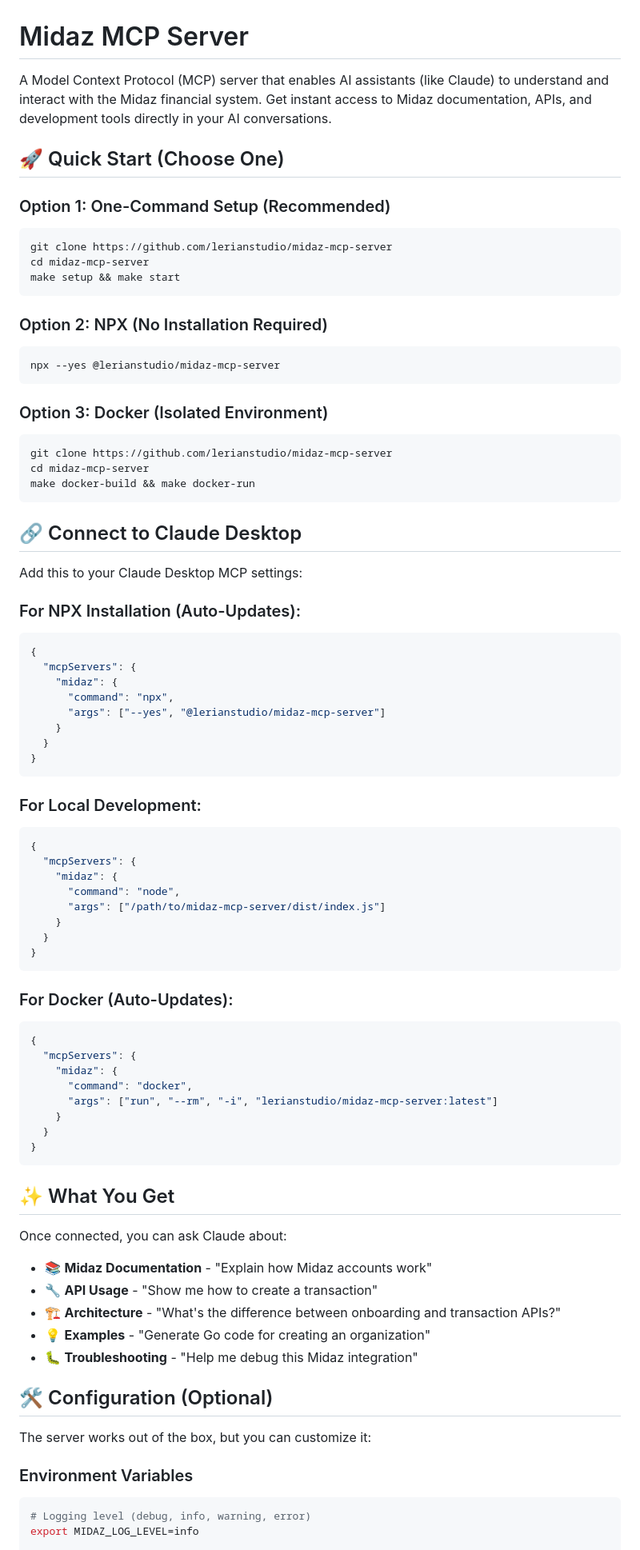
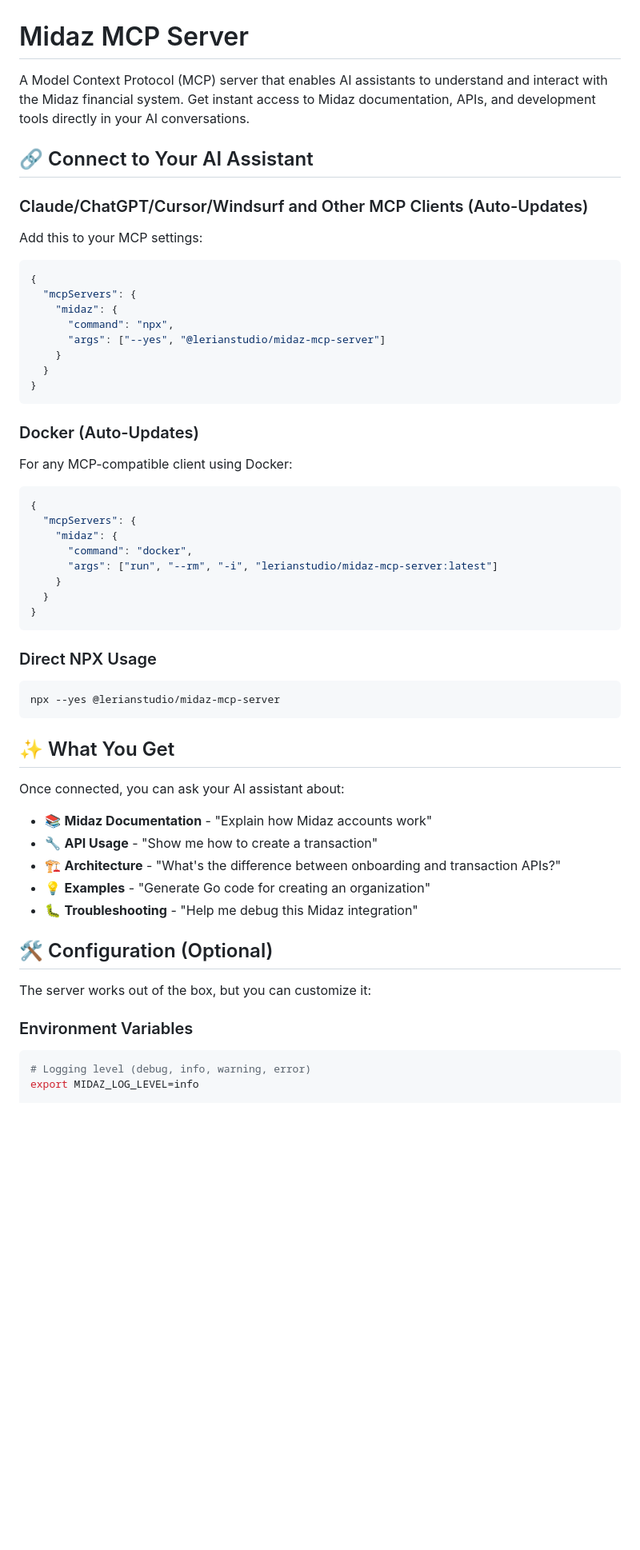
Before and after one commit to LerianStudio/midaz-mcp-server, a Markdown page: README.md, the part around the change printed below. Shown: that part at 80% size. Rendered like a GitHub page; blank space fills up the shorter version.

````diff
--- a/README.md
+++ b/README.md
@@ -1,33 +1,13 @@
 # Midaz MCP Server
 
-A Model Context Protocol (MCP) server that enables AI assistants (like Claude) to understand and interact with the Midaz financial system. Get instant access to Midaz documentation, APIs, and development tools directly in your AI conversations.
+A Model Context Protocol (MCP) server that enables AI assistants to understand and interact with the Midaz financial system. Get instant access to Midaz documentation, APIs, and development tools directly in your AI conversations.
 
-## 🚀 Quick Start (Choose One)
+## 🔗 Connect to Your AI Assistant
 
-### Option 1: One-Command Setup (Recommended)
-```bash
-git clone https://github.com/lerianstudio/midaz-mcp-server
-cd midaz-mcp-server
-make setup && make start
-```
+### Claude/ChatGPT/Cursor/Windsurf and Other MCP Clients (Auto-Updates)
 
-### Option 2: NPX (No Installation Required)
-```bash
-npx --yes @lerianstudio/midaz-mcp-server
-```
+Add this to your MCP settings:
 
-### Option 3: Docker (Isolated Environment)
-```bash
-git clone https://github.com/lerianstudio/midaz-mcp-server
-cd midaz-mcp-server
-make docker-build && make docker-run
-```
-
-## 🔗 Connect to Claude Desktop
-
-Add this to your Claude Desktop MCP settings:
-
-### For NPX Installation (Auto-Updates):
 ```json
 {
   "mcpServers": {
@@ -39,19 +19,10 @@ Add this to your Claude Desktop MCP settings:
 }
 ```
 
-### For Local Development:
-```json
-{
-  "mcpServers": {
-    "midaz": {
-      "command": "node",
-      "args": ["/path/to/midaz-mcp-server/dist/index.js"]
-    }
-  }
-}
-```
+### Docker (Auto-Updates)
 
-### For Docker (Auto-Updates):
+For any MCP-compatible client using Docker:
+
 ```json
 {
   "mcpServers": {
@@ -63,9 +34,15 @@ Add this to your Claude Desktop MCP settings:
 }
 ```
 
+### Direct NPX Usage
+
+```bash
+npx --yes @lerianstudio/midaz-mcp-server
+```
+
 ## ✨ What You Get
 
-Once connected, you can ask Claude about:
+Once connected, you can ask your AI assistant about:
 
 - 📚 **Midaz Documentation** - "Explain how Midaz accounts work"
 - 🔧 **API Usage** - "Show me how to create a transaction"
@@ -78,6 +55,7 @@ Once connected, you can ask Claude about:
 The server works out of the box, but you can customize it:
 
 ### Environment Variables
+
 ```bash
 # Logging level (debug, info, warning, error)
 export MIDAZ_LOG_LEVEL=info
````
Also changed, not shown: other parts of README.md (+39 -51 lines), DEVELOPER.md (+66 -3 lines).
